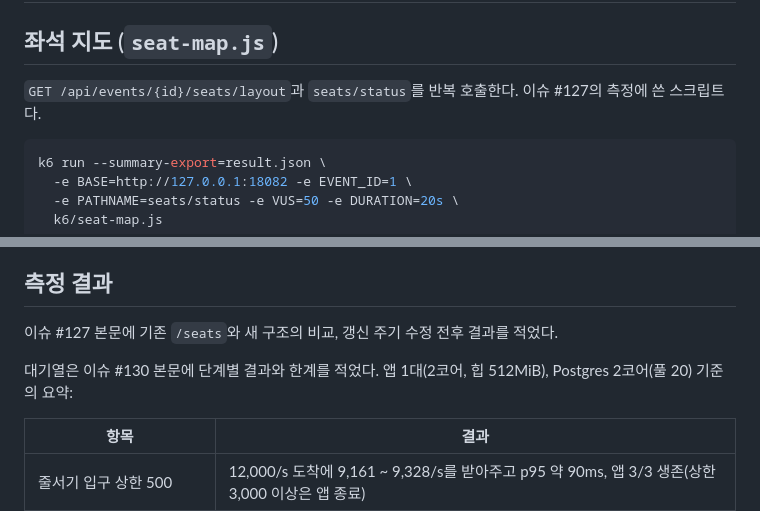
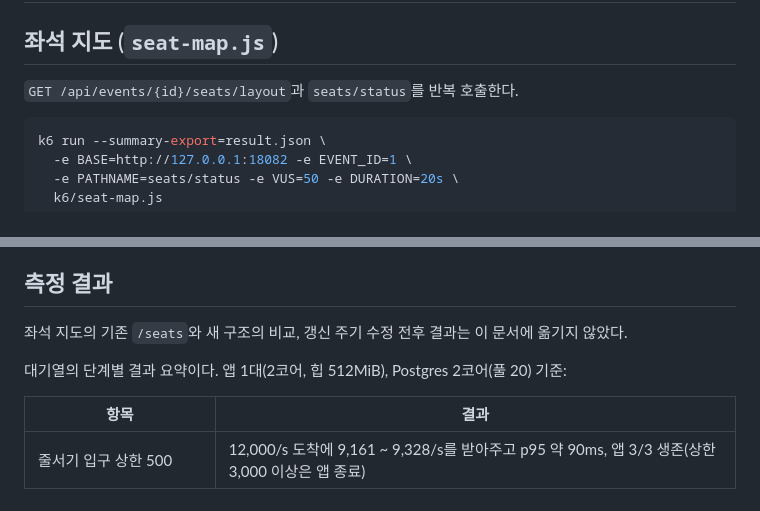
Before and after one commit to KTH1007/ticket-rush, a Markdown page: k6/README.md, 2 parts joined by grey strips. GitHub-like rendering.

Commit message:
docs: 이슈 번호와 면접용 문구 삭제 (#173)
Claude-Session: https://claude.ai/code/session_01JHCD7y1F7LJcJzrQEsBoBF

````diff
--- a/k6/README.md
+++ b/k6/README.md
@@ -2,7 +2,7 @@
 
 ## 좌석 지도 (`seat-map.js`)
 
-`GET /api/events/{id}/seats/layout`과 `seats/status`를 반복 호출한다. 이슈 #127의 측정에 쓴 스크립트다.
+`GET /api/events/{id}/seats/layout`과 `seats/status`를 반복 호출한다.
 
 ```bash
 k6 run --summary-export=result.json \
@@ -155,9 +155,9 @@ PG_CPUS=4 STAGES=V1 V1_PARTS="flow two" V1_FLOW_RATES=120 ./k6/measure-queue.sh
 
 ## 측정 결과
 
-이슈 #127 본문에 기존 `/seats`와 새 구조의 비교, 갱신 주기 수정 전후 결과를 적었다.
+좌석 지도의 기존 `/seats`와 새 구조의 비교, 갱신 주기 수정 전후 결과는 이 문서에 옮기지 않았다.
 
-대기열은 이슈 #130 본문에 단계별 결과와 한계를 적었다. 앱 1대(2코어, 힙 512MiB), Postgres 2코어(풀 20) 기준의 요약:
+대기열의 단계별 결과 요약이다. 앱 1대(2코어, 힙 512MiB), Postgres 2코어(풀 20) 기준:
 
 | 항목 | 결과 |
 |---|---|
````
Also changed, not shown: docs/capacity.md (+0 -4 lines).
